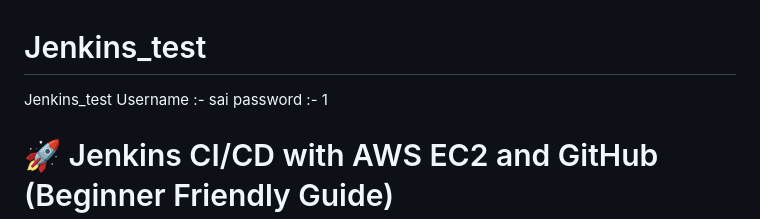
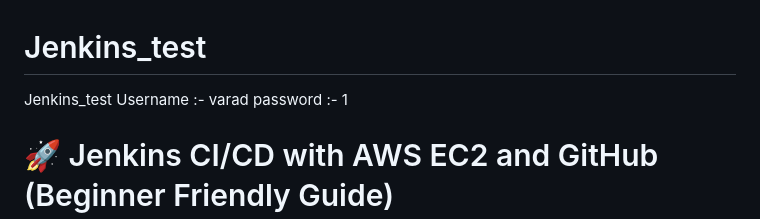
Before and after one commit to SANKETK2523/jenkins, a Markdown page: JENKINS_README.md, the part around the change. Drawn GitHub-style.

```diff
--- a/JENKINS_README.md
+++ b/JENKINS_README.md
@@ -1,6 +1,6 @@
 # Jenkins_test
 Jenkins_test
-Username :- sai
+Username :- varad
 password :- 1
 
 # 🚀 Jenkins CI/CD with AWS EC2 and GitHub (Beginner Friendly Guide)
```
